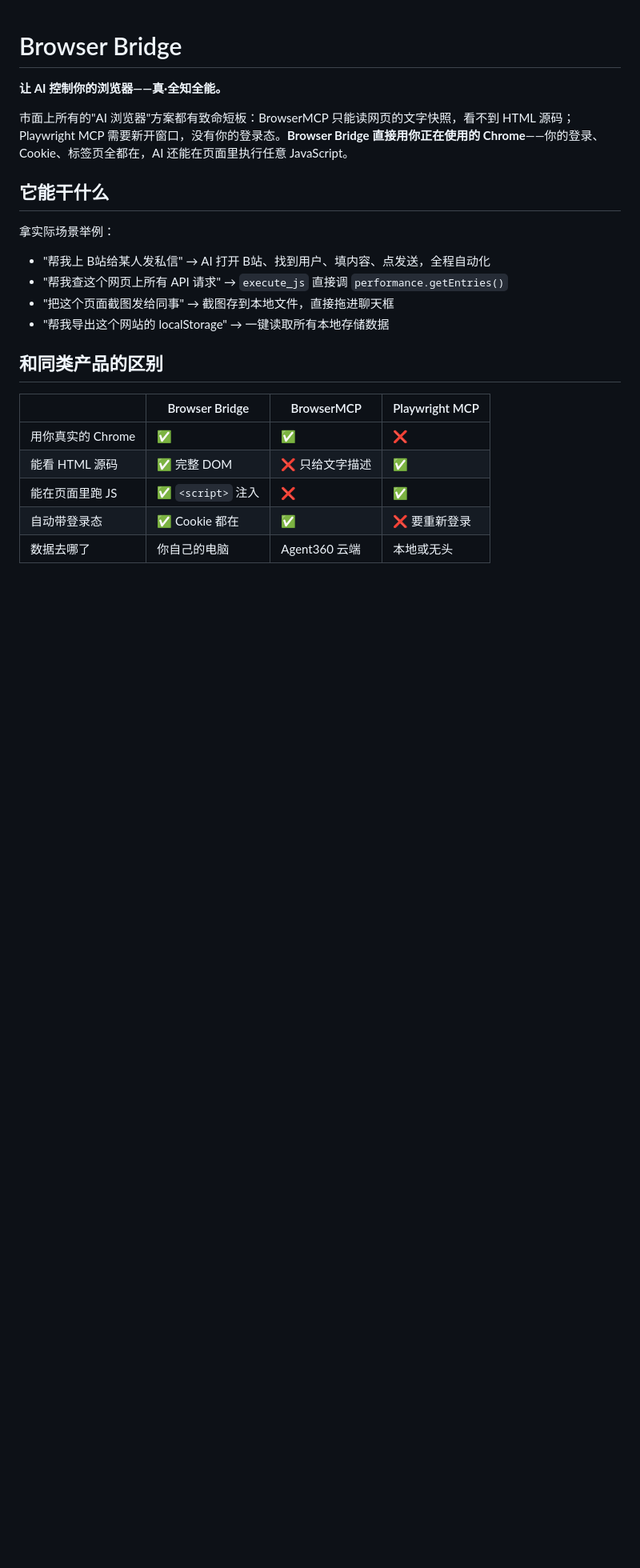
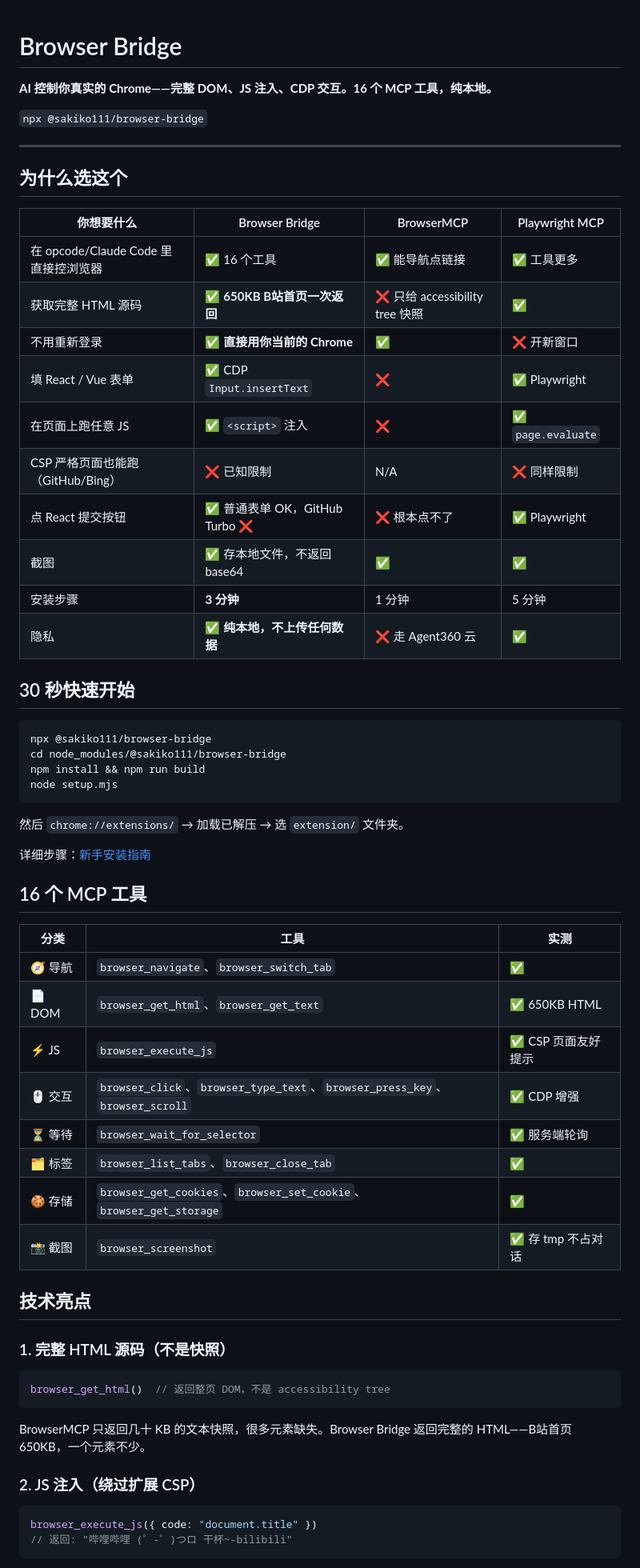
Before and after one commit to sakikoniko314-blip/browser-bridge, a Markdown page: README.md, the part around one of its changes. Shown at 80% size. GitHub-like rendering; blank space fills up the shorter version.

Commit message:
docs: rewrite README with comparison table and tech highlights

````diff
--- a/README.md
+++ b/README.md
@@ -1,24 +1,66 @@
 # Browser Bridge
 
-**让 AI 控制你的浏览器——真·全知全能。**
+**AI 控制你真实的 Chrome——完整 DOM、JS 注入、CDP 交互。16 个 MCP 工具，纯本地。**
 
-市面上所有的"AI 浏览器"方案都有致命短板：BrowserMCP 只能读网页的文字快照，看不到 HTML 源码；Playwright MCP 需要新开窗口，没有你的登录态。**Browser Bridge 直接用你正在使用的 Chrome**——你的登录、Cookie、标签页全都在，AI 还能在页面里执行任意 JavaScript。
+`npx @sakiko111/browser-bridge`
 
-## 它能干什么
+---
 
-拿实际场景举例：
+## 为什么选这个
 
-- "帮我上 B站给某人发私信" → AI 打开 B站、找到用户、填内容、点发送，全程自动化
-- "帮我查这个网页上所有 API 请求" → `execute_js` 直接调 `performance.getEntries()`
-- "把这个页面截图发给同事" → 截图存到本地文件，直接拖进聊天框
-- "帮我导出这个网站的 localStorage" → 一键读取所有本地存储数据
+| 你想要什么 | Browser Bridge | BrowserMCP | Playwright MCP |
+|---|---|---|---|
+| 在 opcode/Claude Code 里直接控浏览器 | ✅ 16 个工具 | ✅ 能导航点链接 | ✅ 工具更多 |
+| 获取完整 HTML 源码 | ✅ **650KB B站首页一次返回** | ❌ 只给 accessibility tree 快照 | ✅ |
+| 不用重新登录 | ✅ **直接用你当前的 Chrome** | ✅ | ❌ 开新窗口 |
+| 填 React / Vue 表单 | ✅ CDP `Input.insertText` | ❌ | ✅ Playwright |
+| 在页面上跑任意 JS | ✅ `<script>` 注入 | ❌ | ✅ `page.evaluate` |
+| CSP 严格页面也能跑（GitHub/Bing） | ❌ 已知限制 | N/A | ❌ 同样限制 |
+| 点 React 提交按钮 | ✅ 普通表单 OK，GitHub Turbo ❌ | ❌ 根本点不了 | ✅ Playwright |
+| 截图 | ✅ 存本地文件，不返回 base64 | ✅ | ✅ |
+| 安装步骤 | **3 分钟** | 1 分钟 | 5 分钟 |
+| 隐私 | ✅ **纯本地，不上传任何数据** | ❌ 走 Agent360 云 | ✅ |
 
-## 和同类产品的区别
+## 30 秒快速开始
 
-| | Browser Bridge | BrowserMCP | Playwright MCP |
-|---|---|---|---|
-| 用你真实的 Chrome | ✅ | ✅ | ❌ |
-| 能看 HTML 源码 | ✅ 完整 DOM | ❌ 只给文字描述 | ✅ |
-| 能在页面里跑 JS | ✅ `<script>` 注入 | ❌ | ✅ |
-| 自动带登录态 | ✅ Cookie 都在 | ✅ | ❌ 要重新登录 |
-| 数据去哪了 | 你自己的电脑 | Agent360 云端 | 本地或无头 |
+```bash
+npx @sakiko111/browser-bridge
+cd node_modules/@sakiko111/browser-bridge
+npm install && npm run build
+node setup.mjs
+```
+
+然后 `chrome://extensions/` → 加载已解压 → 选 `extension/` 文件夹。
+
+详细步骤：[新手安装指南](#新手安装-5-分钟)
+
+## 16 个 MCP 工具
+
+| 分类 | 工具 | 实测 |
+|---|---|---|
+| 🧭 导航 | `browser_navigate`、`browser_switch_tab` | ✅ |
+| 📄 DOM | `browser_get_html`、`browser_get_text` | ✅ 650KB HTML |
+| ⚡ JS | `browser_execute_js` | ✅ CSP 页面友好提示 |
+| 🖱️ 交互 | `browser_click`、`browser_type_text`、`browser_press_key`、`browser_scroll` | ✅ CDP 增强 |
+| ⏳ 等待 | `browser_wait_for_selector` | ✅ 服务端轮询 |
+| 🗂️ 标签 | `browser_list_tabs`、`browser_close_tab` | ✅ |
+| 🍪 存储 | `browser_get_cookies`、`browser_set_cookie`、`browser_get_storage` | ✅ |
+| 📸 截图 | `browser_screenshot` | ✅ 存 tmp 不占对话 |
+
+## 技术亮点
+
+### 1. 完整 HTML 源码（不是快照）
+
+```javascript
+browser_get_html()  // 返回整页 DOM，不是 accessibility tree
+```
+
+BrowserMCP 只返回几十 KB 的文本快照，很多元素缺失。Browser Bridge 返回完整的 HTML——B站首页 650KB，一个元素不少。
+
+### 2. JS 注入（绕过扩展 CSP）
+
+```javascript
+browser_execute_js({ code: "document.title" })
+// 返回: "哔哩哔哩 (゜-゜)つロ 干杯~-bilibili"
+```
+
````
Also changed, not shown: other parts of README.md (+56 -50 lines).
